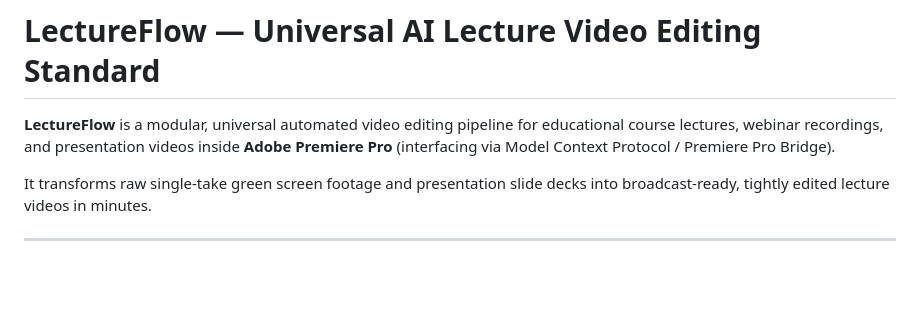
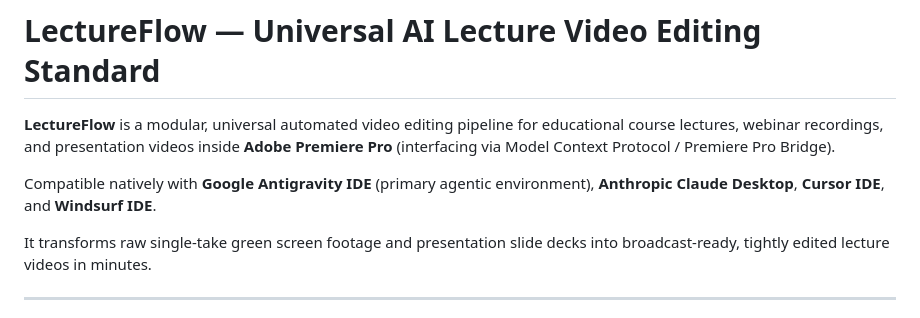
Before and after one commit to codemeshuggah/LectureFlow, a Markdown page: SKILL.md, the part around the change. GitHub-like rendering; blank space fills up the shorter version.

```diff
--- a/SKILL.md
+++ b/SKILL.md
@@ -15,6 +15,8 @@ repository: https://github.com/codemeshuggah
 # LectureFlow — Universal AI Lecture Video Editing Standard
 
 **LectureFlow** is a modular, universal automated video editing pipeline for educational course lectures, webinar recordings, and presentation videos inside **Adobe Premiere Pro** (interfacing via Model Context Protocol / Premiere Pro Bridge).
+
+Compatible natively with **Google Antigravity IDE** (primary agentic environment), **Anthropic Claude Desktop**, **Cursor IDE**, and **Windsurf IDE**.
 
 It transforms raw single-take green screen footage and presentation slide decks into broadcast-ready, tightly edited lecture videos in minutes.
 
```
Also changed, not shown: README.md (+66 -14 lines), 1 other file.
